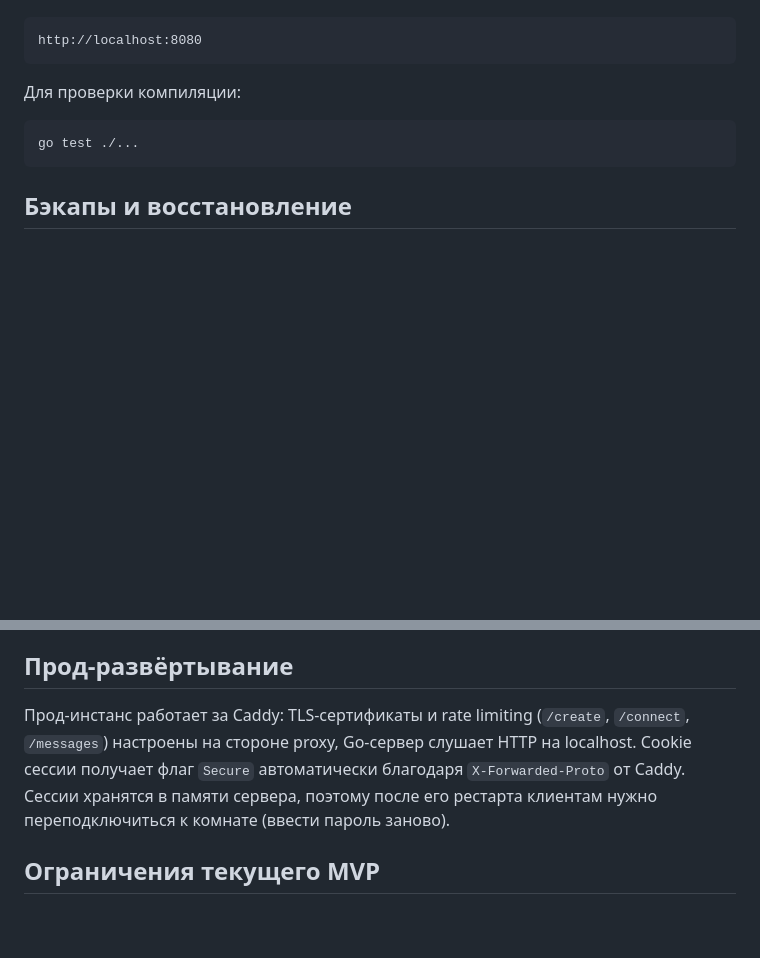
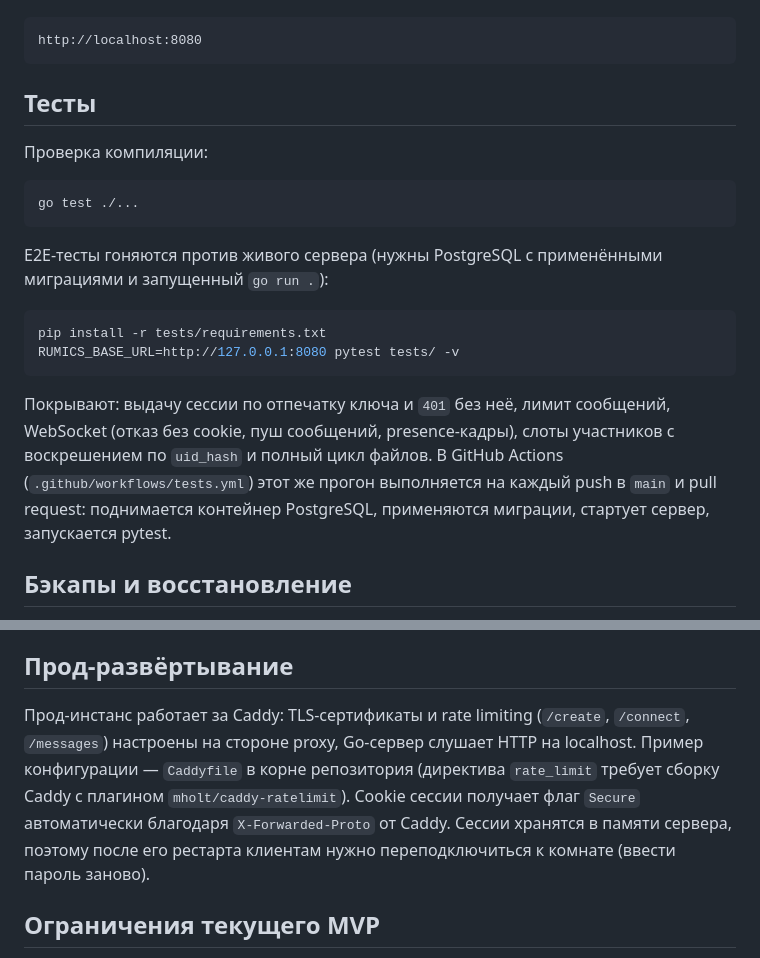
Before and after one commit to cmitani/rumics, a Markdown page: README.md, 2 parts joined by grey strips. Drawn GitHub-style; blank space fills up the shorter version.

Commit message:
update README: tests section and Caddyfile reference

````diff
--- a/README.md
+++ b/README.md
@@ -100,11 +100,22 @@ go run .
 http://localhost:8080
 ```
 
-Для проверки компиляции:
+## Тесты
+
+Проверка компиляции:
 
 ```powershell
 go test ./...
 ```
+
+E2E-тесты гоняются против живого сервера (нужны PostgreSQL с применёнными миграциями и запущенный `go run .`):
+
+```bash
+pip install -r tests/requirements.txt
+RUMICS_BASE_URL=http://127.0.0.1:8080 pytest tests/ -v
+```
+
+Покрывают: выдачу сессии по отпечатку ключа и `401` без неё, лимит сообщений, WebSocket (отказ без cookie, пуш сообщений, presence-кадры), слоты участников с воскрешением по `uid_hash` и полный цикл файлов. В GitHub Actions (`.github/workflows/tests.yml`) этот же прогон выполняется на каждый push в `main` и pull request: поднимается контейнер PostgreSQL, применяются миграции, стартует сервер, запускается pytest.
 
 ## Бэкапы и восстановление
 
@@ -176,7 +187,7 @@ sudo systemctl start back-up.service       # разовый бэкап без о
 
 ## Прод-развёртывание
 
-Прод-инстанс работает за Caddy: TLS-сертификаты и rate limiting (`/create`, `/connect`, `/messages`) настроены на стороне proxy, Go-сервер слушает HTTP на localhost. Cookie сессии получает флаг `Secure` автоматически благодаря `X-Forwarded-Proto` от Caddy. Сессии хранятся в памяти сервера, поэтому после его рестарта клиентам нужно переподключиться к комнате (ввести пароль заново).
+Прод-инстанс работает за Caddy: TLS-сертификаты и rate limiting (`/create`, `/connect`, `/messages`) настроены на стороне proxy, Go-сервер слушает HTTP на localhost. Пример конфигурации — `Caddyfile` в корне репозитория (директива `rate_limit` требует сборку Caddy с плагином `mholt/caddy-ratelimit`). Cookie сессии получает флаг `Secure` автоматически благодаря `X-Forwarded-Proto` от Caddy. Сессии хранятся в памяти сервера, поэтому после его рестарта клиентам нужно переподключиться к комнате (ввести пароль заново).
 
 ## Ограничения текущего MVP
 
````
